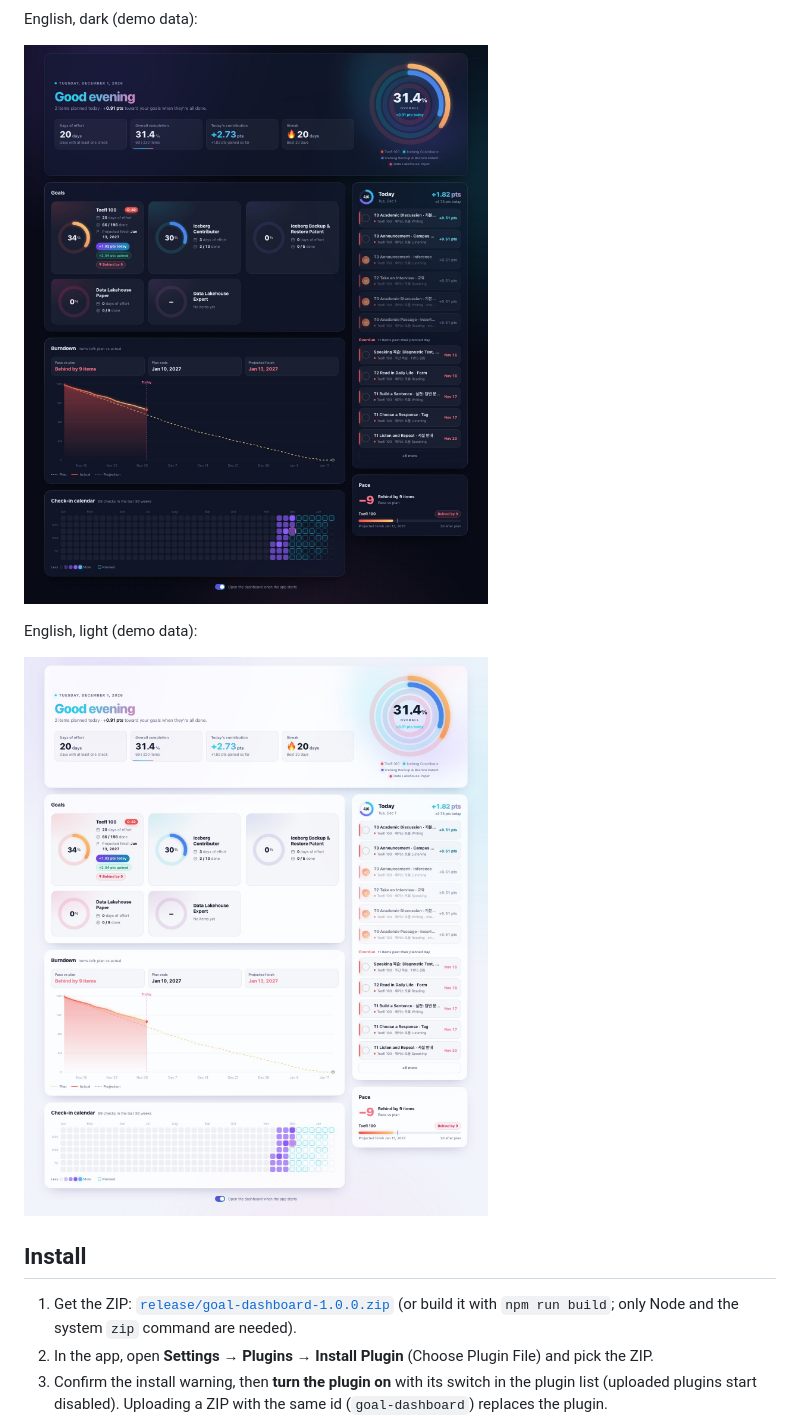
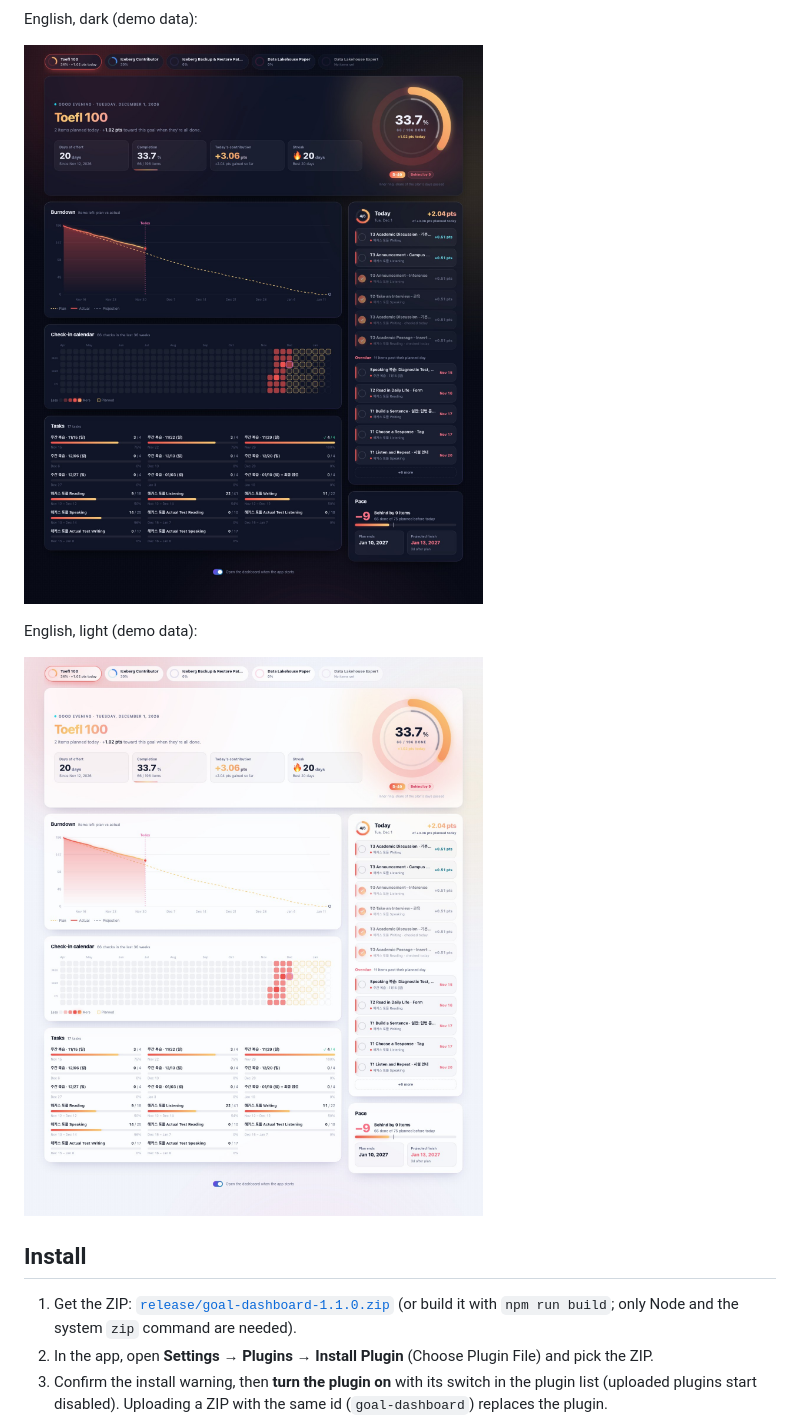
Before and after one commit to riverandeye/super-productivity-dashboard, a Markdown page: README.md, the part around one of its changes. Drawn GitHub-style; pictures changed too: docs/en-dark.jpg, docs/en-light.jpg; folded sections open.

```diff
--- a/README.md
+++ b/README.md
@@ -31,7 +31,7 @@ English, light (demo data):
 
 ## Install
 
-1. Get the ZIP: [`release/goal-dashboard-1.0.0.zip`](https://github.com/riverandeye/super-productivity-dashboard/raw/main/release/goal-dashboard-1.0.0.zip)
+1. Get the ZIP: [`release/goal-dashboard-1.1.0.zip`](https://github.com/riverandeye/super-productivity-dashboard/raw/main/release/goal-dashboard-1.1.0.zip)
    (or build it with `npm run build`; only Node and the system `zip` command are needed).
 2. In the app, open **Settings → Plugins → Install Plugin** (Choose Plugin File) and pick the ZIP.
 3. Confirm the install warning, then **turn the plugin on** with its switch in the plugin list (uploaded plugins
```
Also changed, not shown: other parts of README.md (+20 -13 lines), docs/app.png, docs/ko-dark.jpg, 9 other files.
